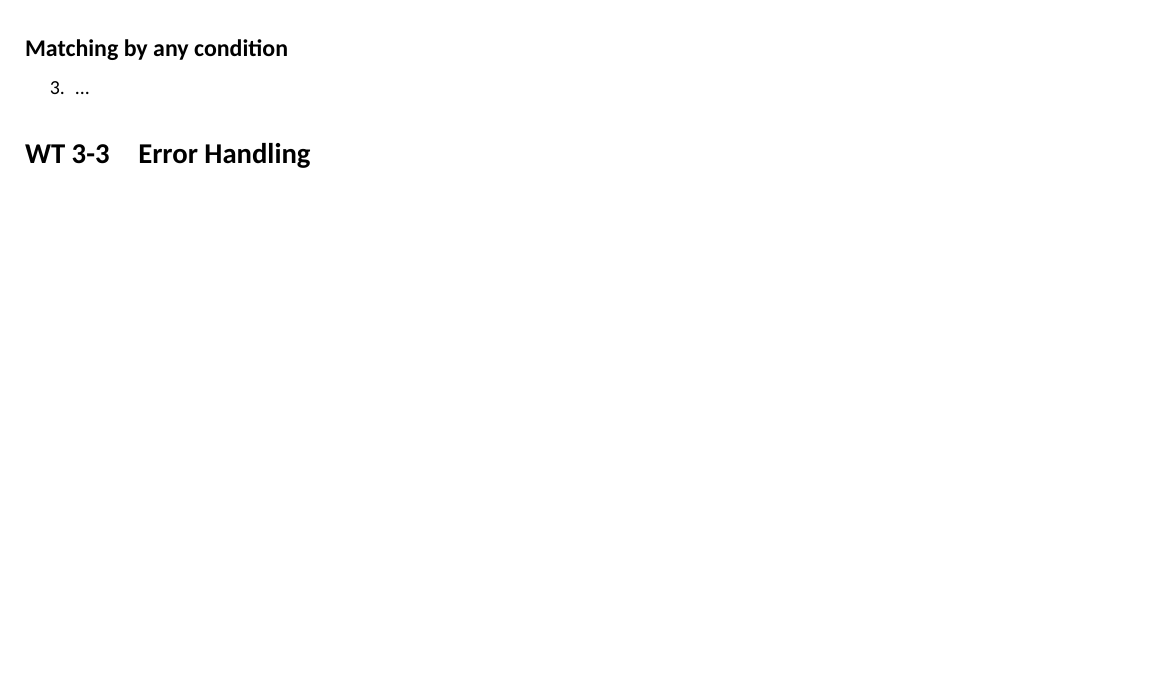
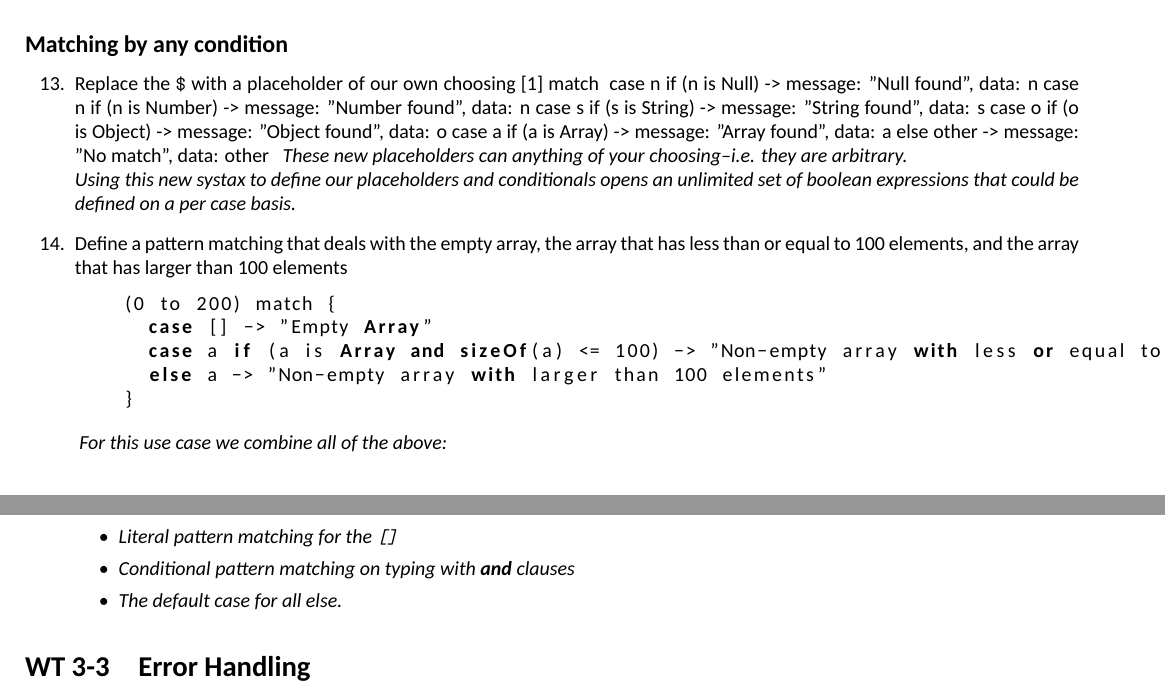
Before and after one commit to georgekwi/manual, a LaTeX thesis (main.tex, which reads tex/module3.tex): part of page 21 of 24 before the commit and two parts of pages 23 and 24 of 26 after it, the two joined at a grey line, cut so that both start at the same text, the shorter picture padded with empty space. The pictures show the PDF file main.pdf that the author committed with the source.

Commit message:
Added WT 3-2

```diff
--- a/tex/module3.tex
+++ b/tex/module3.tex
@@ -133,0 +161,4 @@
+  \end{lstlisting}
+\item Match the empty array
+  \begin{lstlisting}
+    [] match {
@@ -133,0 +194,7 @@
+  \newline
+  \emph{
+    There is no way to match inner data of objects and arrays directly in a case--i.e. adding inner data at the case level will only result in syntax errors.
+  }
+\item Add the default case for when there is no case matching your data
+  \begin{lstlisting}
+    {a: 1} match {
@@ -133,0 +206,4 @@
+      else -> {message: "No match", data: $}
+    }
+  \end{lstlisting}
+  \emph{
@@ -138,2 +219 @@
 \begin{enumerate}[resume*]
-\item ...
@@ -140,9 +231,58 @@
+  \newline
+  \emph{
+    We pro-actively set the default case to just evaluate back to the expression we are matching.
+  }
+\item Match \lstinline{Number}, \lstinline{String}, \lstinline{Object}, and lstinline{Array} types
+  \begin{lstlisting}
+    [] match {
+      case is Null -> {message: "Null found", data: $}
+      case is Number -> {message: "Number found", data: $}
+      case is String -> {message: "String found", data: $}
+      case is Object -> {message: "Object found", data: $}
+      case is Array -> {message: "Array found", data: $}
+      else -> {message: "No match", data: $}
+    }
+  \end{lstlisting}
+  \emph{
+    We are back-referencing the values we are matching using the \ttt{\$} for all our cases.
+  }
 \end{enumerate}
 
 %%%%%%
 \subsection{Matching by any condition}
 \begin{enumerate}[resume*]
-\item ...
+\item Replace the \ttt{\$} with a placeholder of our own choosing
+  [1] match {
+    case n if (n is Null) -> {message: "Null found", data: n}
+    case n if (n is Number) -> {message: "Number found", data: n}
+    case s if (s is String) -> {message: "String found", data: s}
+    case o if (o is Object) -> {message: "Object found", data: o}
+    case a if (a is Array) -> {message: "Array found", data: a}
+    else other -> {message: "No match", data: other}
+  }
+  \emph{
+    These new placeholders can anything of your choosing--i.e. they are arbitrary.
+  }
+  \newline
+  \emph{
+    Using this new systax to define our placeholders and conditionals opens an unlimited set of boolean expressions that could be defined on a per case basis.
+  }
+\item Define a pattern matching that deals with the empty array, the array that has less than or equal to 100 elements, and the array that has larger than 100 elements
+  \begin{lstlisting}
+    (0 to 200) match {
+      case [] -> "Empty Array"
+      case a if (a is Array and sizeOf(a) <= 100) -> "Non-empty array with less or equal to 100 elements"
+      else a -> "Non-empty array with larger than 100 elements"
+    }
+  \end{lstlisting}
+  \emph{
+    For this use case we combine all of the above:
+    \begin{itemize}
+    \item Literal pattern matching for the \ttt{[]}
+    \item Conditional pattern matching on typing with \lstinline{and} clauses
+    \item The default case for all else.
+    \end{itemize}
+  }
 \end{enumerate}
 
 
```
Also changed, not shown: main.pdf, tex/module3.tex (85 more changed lines).
